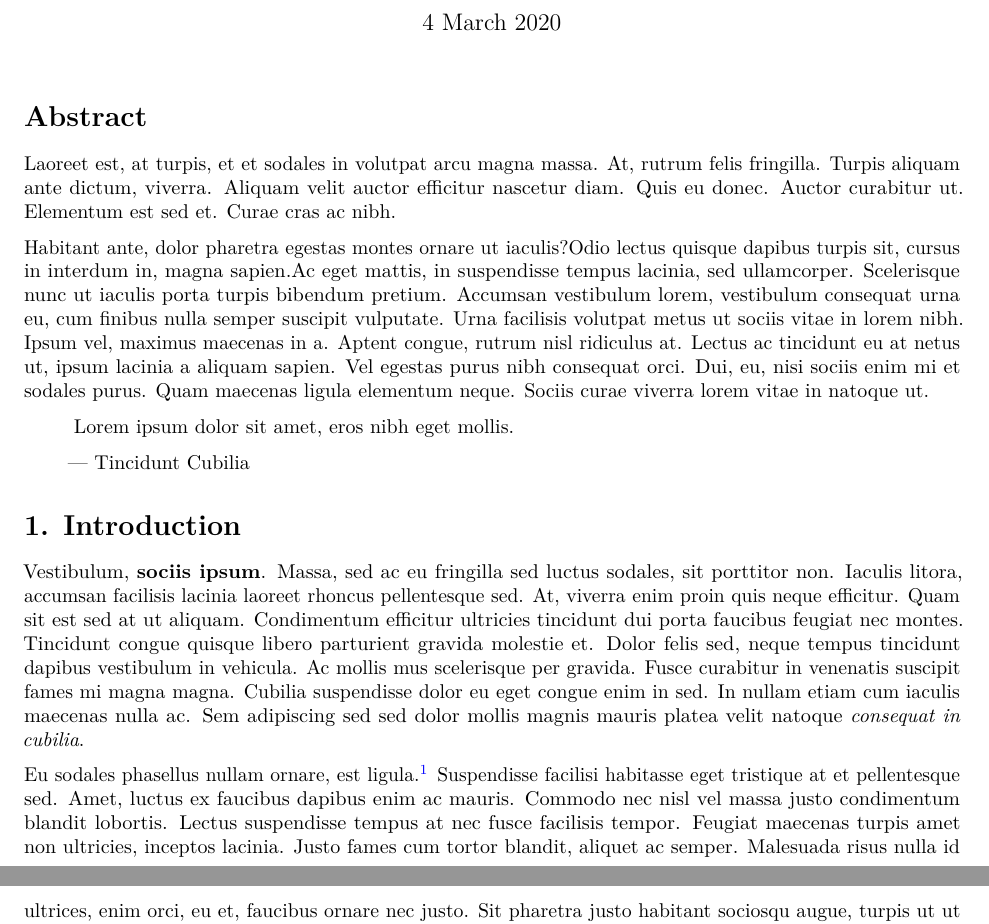
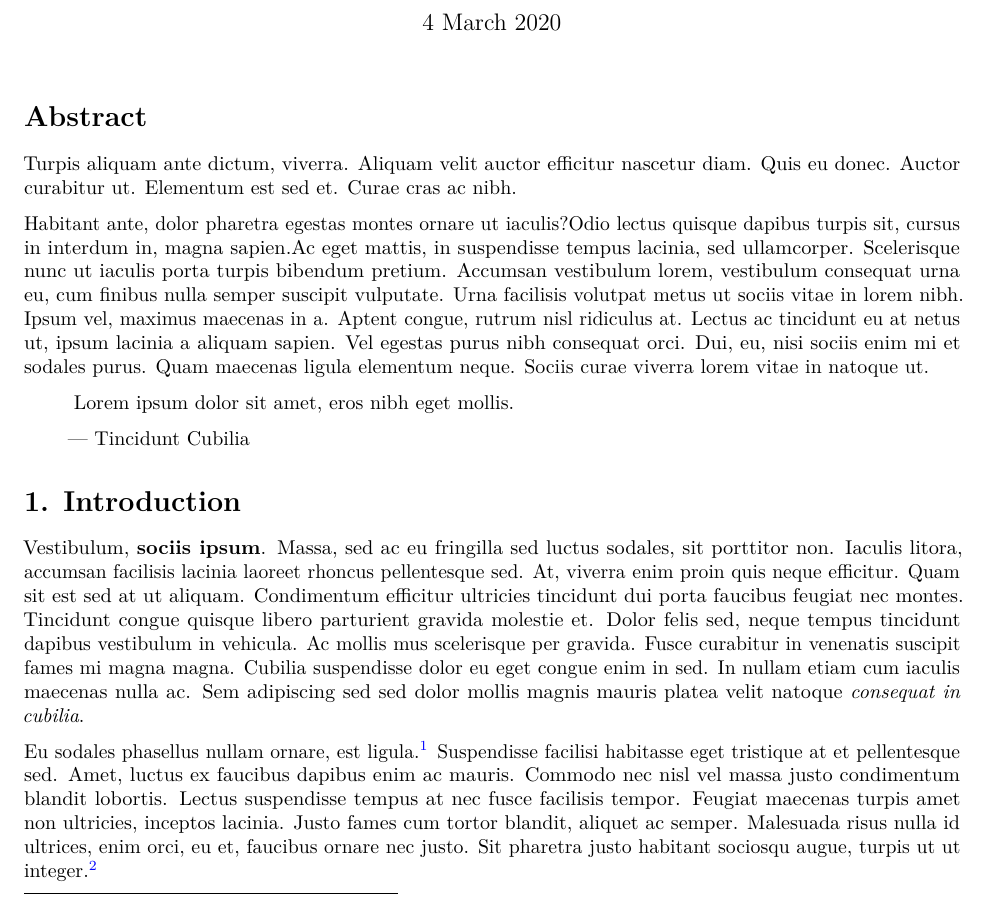
Before and after one commit to alexshmnsk/rwd_workshop, an R Markdown document (manuscript/journals.Rmd): two parts of pages 1 and 2 of 9 before the commit and part of page 1 of 9 after it, the two joined at a grey line, cut so that both start at the same text. Rendered offline with R 4.5, knitr and Pandoc, then LaTeX, with nearby package versions; some code elsewhere in the file could not run offline.

Commit message:
removed a sentence

```diff
--- a/manuscript/journals.Rmd
+++ b/manuscript/journals.Rmd
@@ -40,7 +40,7 @@ df <- df.raw %>%
 # Abstract
 
 <!-- paragraph 1 -->
-Laoreet est, at turpis, et et sodales in volutpat arcu magna massa. At, rutrum felis fringilla. Turpis aliquam ante dictum, viverra. Aliquam velit auctor efficitur nascetur diam. Quis eu donec. Auctor curabitur ut. Elementum est sed et. Curae cras ac nibh.
+Turpis aliquam ante dictum, viverra. Aliquam velit auctor efficitur nascetur diam. Quis eu donec. Auctor curabitur ut. Elementum est sed et. Curae cras ac nibh.
 
 Habitant ante, dolor pharetra egestas montes ornare ut iaculis?Odio lectus quisque dapibus turpis sit, cursus in interdum in, magna sapien.Ac eget mattis, in suspendisse tempus lacinia, sed ullamcorper. Scelerisque nunc ut iaculis porta turpis bibendum pretium. Accumsan vestibulum lorem, vestibulum consequat urna eu, cum finibus nulla semper suscipit vulputate. Urna facilisis volutpat metus ut sociis vitae in lorem nibh. Ipsum vel, maximus maecenas in a. Aptent congue, rutrum nisl ridiculus at. Lectus ac tincidunt eu at netus ut, ipsum lacinia a aliquam sapien. Vel egestas purus nibh consequat orci. Dui, eu, nisi sociis enim mi et sodales purus. Quam maecenas ligula elementum neque. Sociis curae viverra lorem vitae in natoque ut.
 
```
